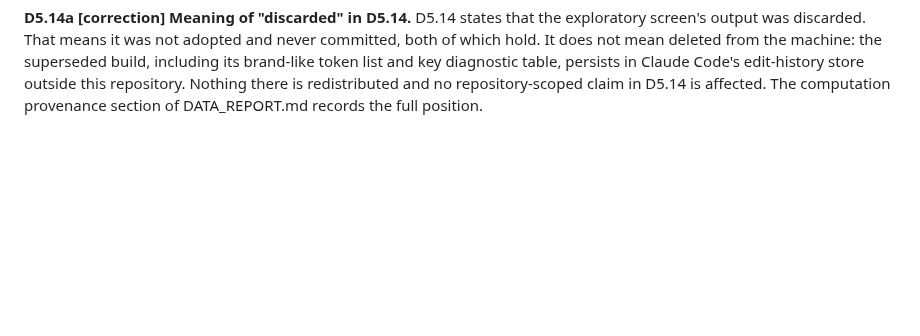
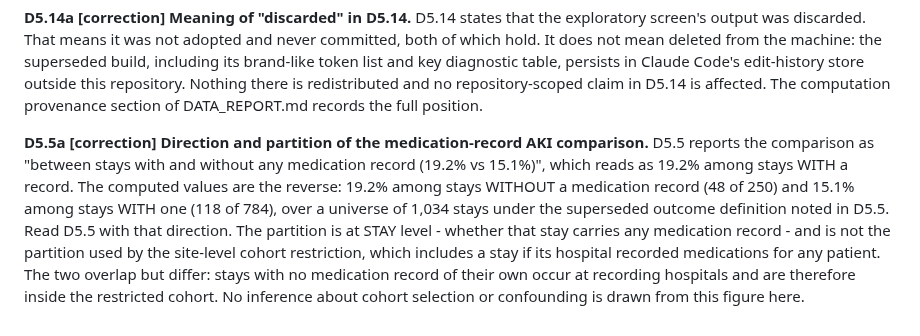
Before and after one commit to drvnv2000-lab/polysafe, a Markdown page: PREREGISTRATION.md, the part around the change. Rendered like a GitHub page; blank space fills up the shorter version.

Commit message:
protocol: D5.5a direction and partition of the medication-record AKI comparison (correction)
Co-Authored-By: Claude Opus 5.5 <noreply@anthropic.com>

```diff
--- a/PREREGISTRATION.md
+++ b/PREREGISTRATION.md
@@ -741,3 +741,19 @@ edit-history store outside this repository. Nothing there is
 redistributed and no repository-scoped claim in D5.14 is affected. The
 computation provenance section of DATA_REPORT.md records the full
 position.
+
+**D5.5a [correction] Direction and partition of the medication-record AKI
+comparison.**
+D5.5 reports the comparison as "between stays with and without any
+medication record (19.2% vs 15.1%)", which reads as 19.2% among stays
+WITH a record. The computed values are the reverse: 19.2% among stays
+WITHOUT a medication record (48 of 250) and 15.1% among stays WITH one
+(118 of 784), over a universe of 1,034 stays under the superseded outcome
+definition noted in D5.5. Read D5.5 with that direction.
+The partition is at STAY level - whether that stay carries any medication
+record - and is not the partition used by the site-level cohort
+restriction, which includes a stay if its hospital recorded medications
+for any patient. The two overlap but differ: stays with no medication
+record of their own occur at recording hospitals and are therefore inside
+the restricted cohort. No inference about cohort selection or confounding
+is drawn from this figure here.
```
